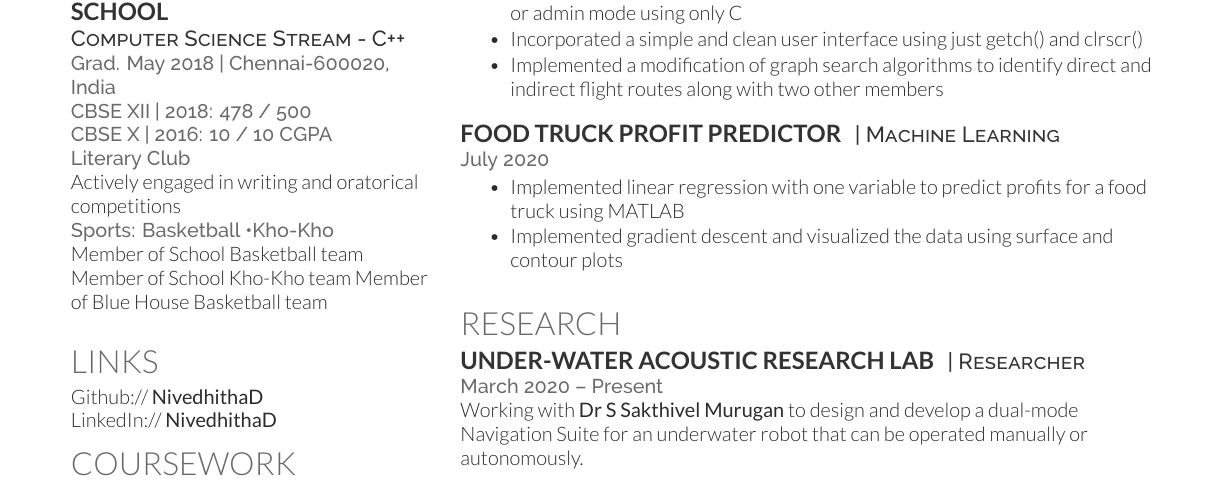
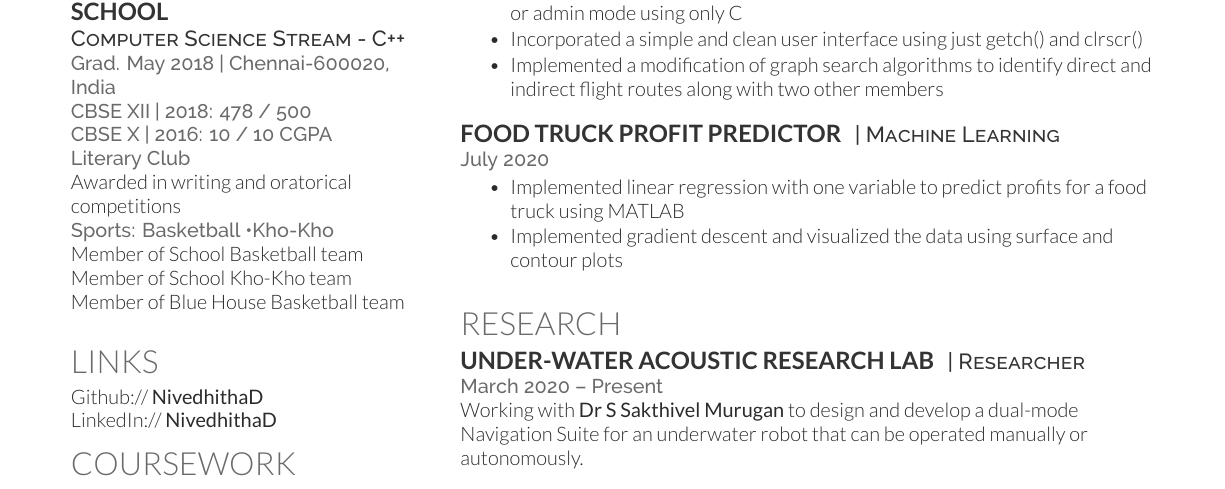
Before and after one commit to nive927/Resume, a LaTeX CV (deedy_resume-openfont.tex): part of the page, cut so that both start at the same text. Compiled offline with XeLaTeX.

Commit message:
Update deedy_resume-openfont.tex

```diff
--- a/deedy_resume-openfont.tex
+++ b/deedy_resume-openfont.tex
@@ -76,11 +76,11 @@ Major GPA: 9.69 / 10}
 \location{CBSE XII | 2018: 478 / 500 \\
 CBSE X  | 2016: 10 / 10 CGPA}
 \location{Literary Club}
-Actively engaged in writing and oratorical competitions \\
+Awarded in writing and oratorical competitions \\
 \location{Sports: Basketball \textbullet{Kho-Kho}}
-Member of School Basketball team
-Member of School Kho-Kho team
-Member of Blue House Basketball team
+Member of School Basketball team \\
+Member of School Kho-Kho team \\
+Member of Blue House Basketball team \\
 \sectionsep
 
 %%%%%%%%%%%%%%%%%%%%%%%%%%%%%%%%%%%%%%
```
